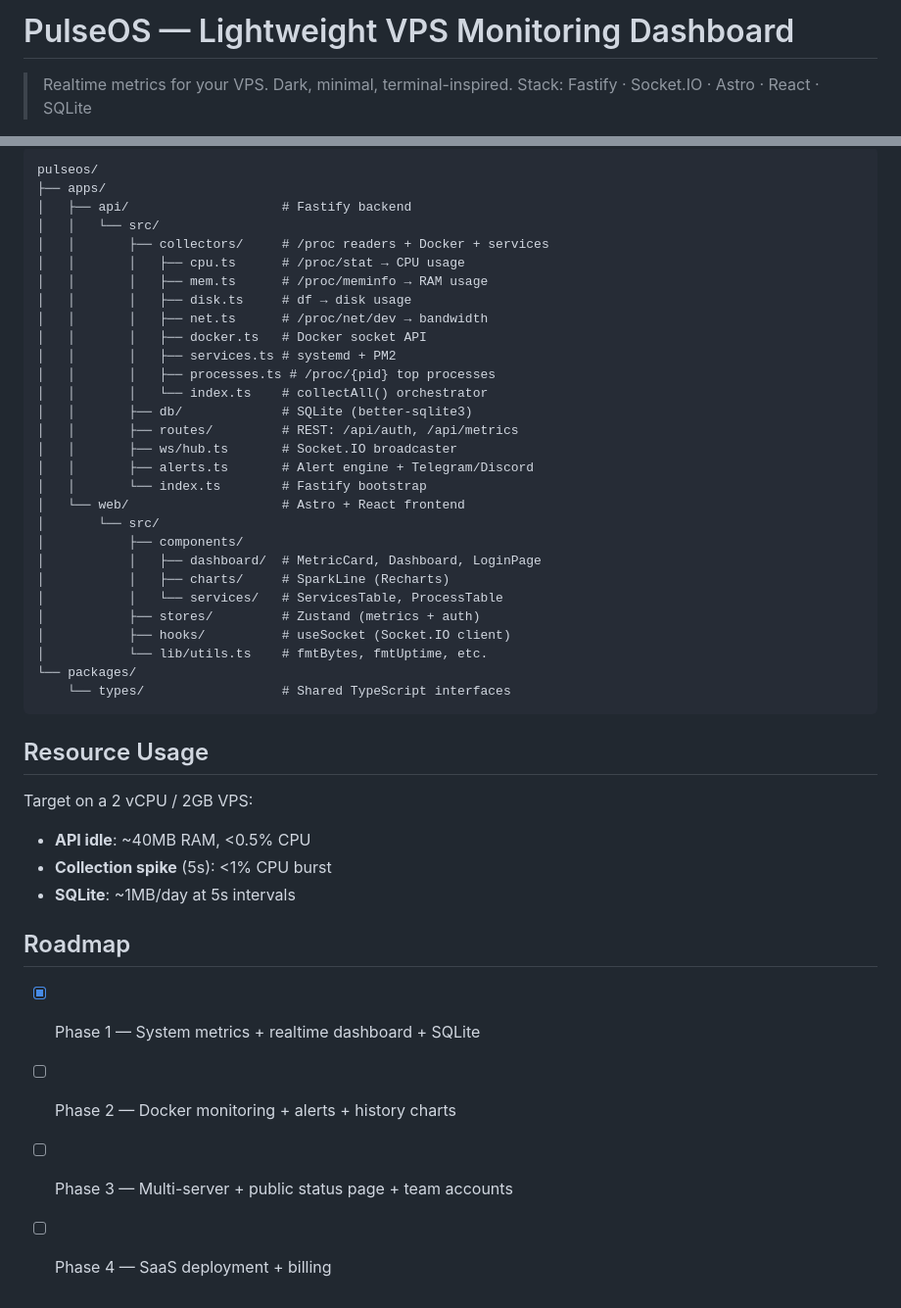
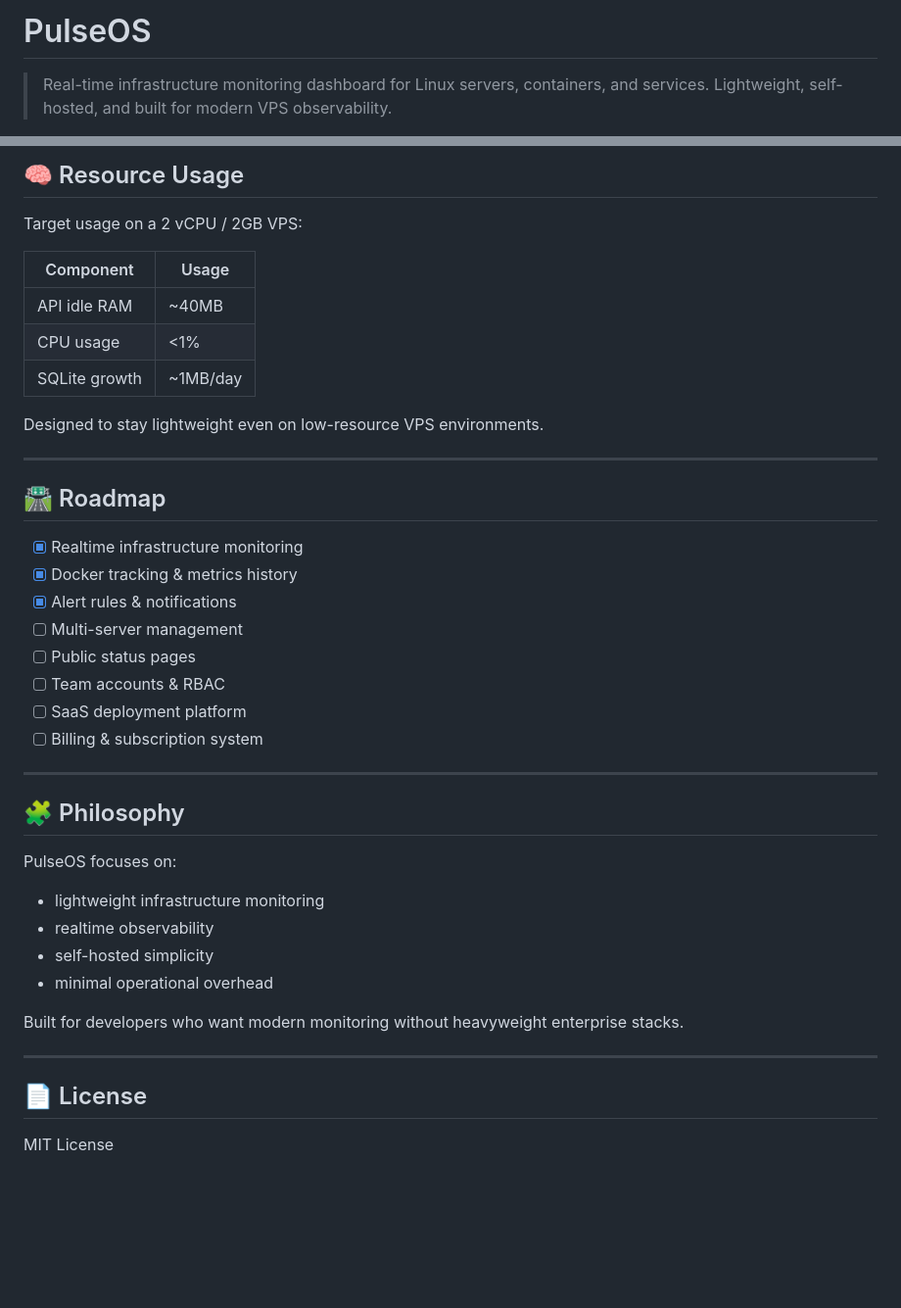
Before and after one commit to AkyasMahira/PulseOS, a Markdown page: README.md, 2 parts joined by grey strips. Shown at 98% size. GitHub-like rendering; blank space fills up the shorter version.

Commit message:
docs(readme): redesign project documentation and branding

````diff
--- a/README.md
+++ b/README.md
@@ -1,5 +1,5 @@
-# PulseOS — Lightweight VPS Monitoring Dashboard
+# PulseOS
 
-> Realtime metrics for your VPS. Dark, minimal, terminal-inspired.
-> Stack: Fastify · Socket.IO · Astro · React · SQLite
+> Real-time infrastructure monitoring dashboard for Linux servers, containers, and services.
+> Lightweight, self-hosted, and built for modern VPS observability.
 
@@ -75,46 +158,44 @@ chmod +x deploy.sh && ./deploy.sh
 
-```
-pulseos/
-├── apps/
-│   ├── api/                    # Fastify backend
-│   │   └── src/
-│   │       ├── collectors/     # /proc readers + Docker + services
-│   │       │   ├── cpu.ts      # /proc/stat → CPU usage
-│   │       │   ├── mem.ts      # /proc/meminfo → RAM usage
-│   │       │   ├── disk.ts     # df → disk usage
-│   │       │   ├── net.ts      # /proc/net/dev → bandwidth
-│   │       │   ├── docker.ts   # Docker socket API
-│   │       │   ├── services.ts # systemd + PM2
-│   │       │   ├── processes.ts # /proc/{pid} top processes
-│   │       │   └── index.ts    # collectAll() orchestrator
-│   │       ├── db/             # SQLite (better-sqlite3)
-│   │       ├── routes/         # REST: /api/auth, /api/metrics
-│   │       ├── ws/hub.ts       # Socket.IO broadcaster
-│   │       ├── alerts.ts       # Alert engine + Telegram/Discord
-│   │       └── index.ts        # Fastify bootstrap
-│   └── web/                    # Astro + React frontend
-│       └── src/
-│           ├── components/
-│           │   ├── dashboard/  # MetricCard, Dashboard, LoginPage
-│           │   ├── charts/     # SparkLine (Recharts)
-│           │   └── services/   # ServicesTable, ProcessTable
-│           ├── stores/         # Zustand (metrics + auth)
-│           ├── hooks/          # useSocket (Socket.IO client)
-│           └── lib/utils.ts    # fmtBytes, fmtUptime, etc.
-└── packages/
-    └── types/                  # Shared TypeScript interfaces
-```
+## 🧠 Resource Usage
 
-## Resource Usage
+Target usage on a 2 vCPU / 2GB VPS:
 
-Target on a 2 vCPU / 2GB VPS:
-- **API idle**: ~40MB RAM, <0.5% CPU
-- **Collection spike** (5s): <1% CPU burst
-- **SQLite**: ~1MB/day at 5s intervals
+| Component     | Usage    |
+| ------------- | -------- |
+| API idle RAM  | ~40MB    |
+| CPU usage     | <1%      |
+| SQLite growth | ~1MB/day |
 
-## Roadmap
+Designed to stay lightweight even on low-resource VPS environments.
 
-- [x] Phase 1 — System metrics + realtime dashboard + SQLite
-- [ ] Phase 2 — Docker monitoring + alerts + history charts
-- [ ] Phase 3 — Multi-server + public status page + team accounts
-- [ ] Phase 4 — SaaS deployment + billing
+---
+
+## 🛣️ Roadmap
+
+* [x] Realtime infrastructure monitoring
+* [x] Docker tracking & metrics history
+* [x] Alert rules & notifications
+* [ ] Multi-server management
+* [ ] Public status pages
+* [ ] Team accounts & RBAC
+* [ ] SaaS deployment platform
+* [ ] Billing & subscription system
+
+---
+
+## 🧩 Philosophy
+
+PulseOS focuses on:
+
+* lightweight infrastructure monitoring
+* realtime observability
+* self-hosted simplicity
+* minimal operational overhead
+
+Built for developers who want modern monitoring without heavyweight enterprise stacks.
+
+---
+
+## 📄 License
+
+MIT License
````
Also changed, not shown: other parts of README.md (+129 -46 lines).
